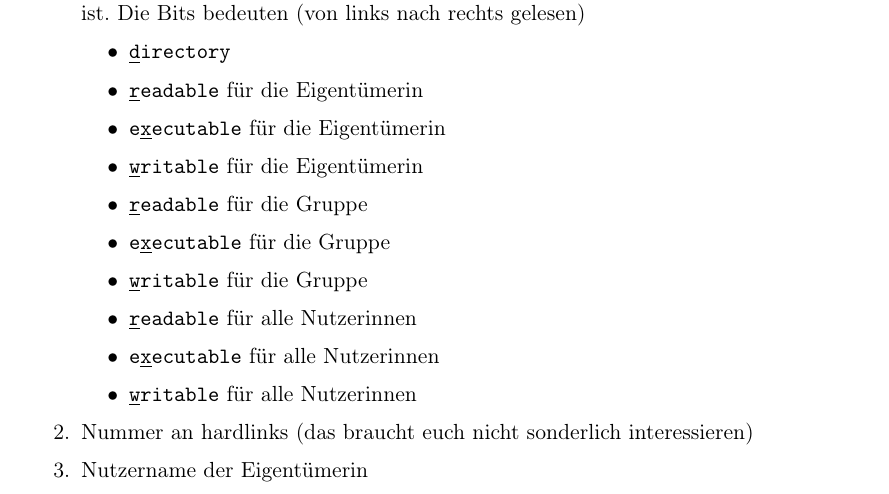
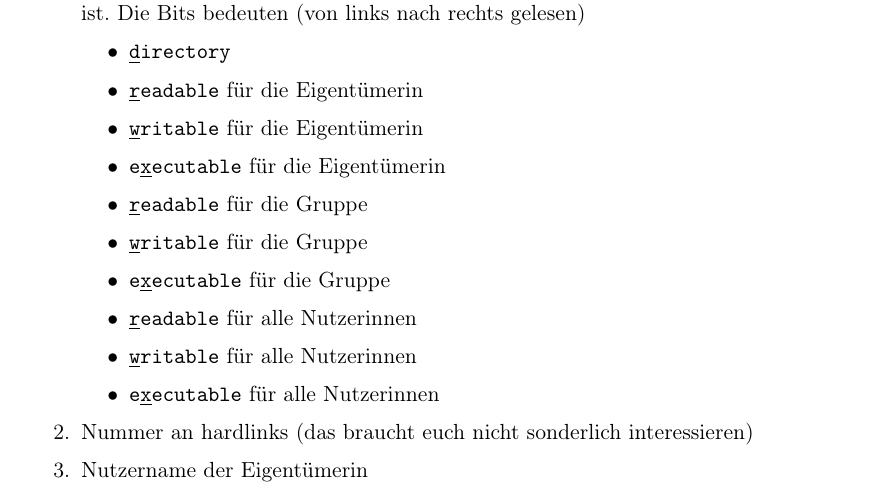
Before and after one commit to FachschaftMathPhysInfo/Programmiervorkurs, a LaTeX document (vorkurs.tex, which reads basics/rechte.tex): part of page 23 of 43, cut so that both start at the same text. Compiled offline with pdfLaTeX.

Commit message:
Rechtereihenfolge auf Realität angepasst

```diff
--- a/basics/rechte.tex
+++ b/basics/rechte.tex
@@ -34,14 +34,14 @@ mehreren Spalten angeordnet:
         \begin{itemize}
             \item \texttt{\underline{d}irectory}
             \item \texttt{\underline{r}eadable} für die Eigentümerin
+            \item \texttt{\underline{w}ritable} für die Eigentümerin
             \item \texttt{e\underline{x}ecutable} für die Eigentümerin
-            \item \texttt{\underline{w}ritable} für die Eigentümerin
             \item \texttt{\underline{r}eadable} für die Gruppe
+            \item \texttt{\underline{w}ritable} für die Gruppe
             \item \texttt{e\underline{x}ecutable} für die Gruppe
-            \item \texttt{\underline{w}ritable} für die Gruppe
             \item \texttt{\underline{r}eadable} für alle Nutzerinnen
+            \item \texttt{\underline{w}ritable} für alle Nutzerinnen
             \item \texttt{e\underline{x}ecutable} für alle Nutzerinnen
-            \item \texttt{\underline{w}ritable} für alle Nutzerinnen
         \end{itemize}
     \item Nummer an hardlinks (das braucht euch nicht sonderlich interessieren)
     \item Nutzername der Eigentümerin
```
